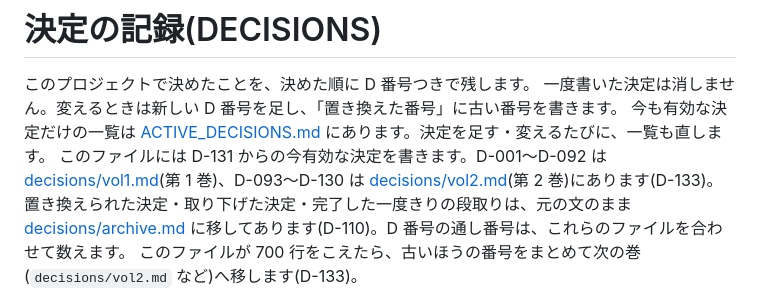
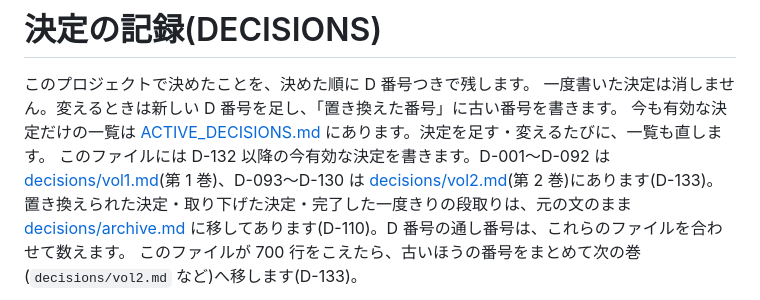
Before and after one commit to yuusukekokubu-a11y/fish, a Markdown page: docs/DECISIONS.md, the part around the change. GitHub-like rendering.

```diff
--- a/docs/DECISIONS.md
+++ b/docs/DECISIONS.md
@@ -3,7 +3,7 @@
 このプロジェクトで決めたことを、決めた順に D 番号つきで残します。
 一度書いた決定は消しません。変えるときは新しい D 番号を足し、「置き換えた番号」に古い番号を書きます。
 今も有効な決定だけの一覧は [ACTIVE_DECISIONS.md](ACTIVE_DECISIONS.md) にあります。決定を足す・変えるたびに、一覧も直します。
-このファイルには D-131 からの今有効な決定を書きます。D-001〜D-092 は [decisions/vol1.md](decisions/vol1.md)(第 1 巻)、D-093〜D-130 は [decisions/vol2.md](decisions/vol2.md)(第 2 巻)にあります(D-133)。
+このファイルには D-132 以降の今有効な決定を書きます。D-001〜D-092 は [decisions/vol1.md](decisions/vol1.md)(第 1 巻)、D-093〜D-130 は [decisions/vol2.md](decisions/vol2.md)(第 2 巻)にあります(D-133)。
 置き換えられた決定・取り下げた決定・完了した一度きりの段取りは、元の文のまま [decisions/archive.md](decisions/archive.md) に移してあります(D-110)。D 番号の通し番号は、これらのファイルを合わせて数えます。
 このファイルが 700 行をこえたら、古いほうの番号をまとめて次の巻(`decisions/vol2.md` など)へ移します(D-133)。
 
```
Also changed, not shown: CLAUDE.md (+1 -1 lines), docs/ACTIVE_DECISIONS.md (+2 -2 lines).
